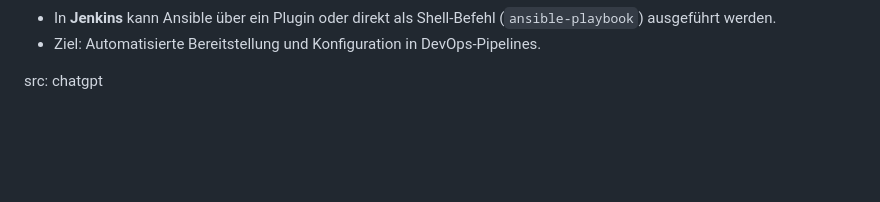
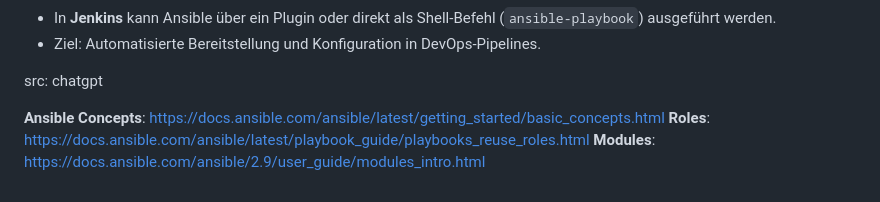
Before and after one commit to TGM-HIT/syt5-gek1031-infrastructure-as-code-dahgao-gek1031, a Markdown page: RESEARCH.md, the part around the change. Rendered like a GitHub page; blank space fills up the shorter version.

Commit message:
added links to research that explain ansible concepts

```diff
--- a/RESEARCH.md
+++ b/RESEARCH.md
@@ -93,3 +93,7 @@ Dadurch können sie leicht in verschiedenen Playbooks wiederverwendet werden.
 - Ziel: Automatisierte Bereitstellung und Konfiguration in DevOps-Pipelines.
 
 src: chatgpt
+
+**Ansible Concepts**: https://docs.ansible.com/ansible/latest/getting_started/basic_concepts.html
+**Roles**: https://docs.ansible.com/ansible/latest/playbook_guide/playbooks_reuse_roles.html
+**Modules**: https://docs.ansible.com/ansible/2.9/user_guide/modules_intro.html
```
